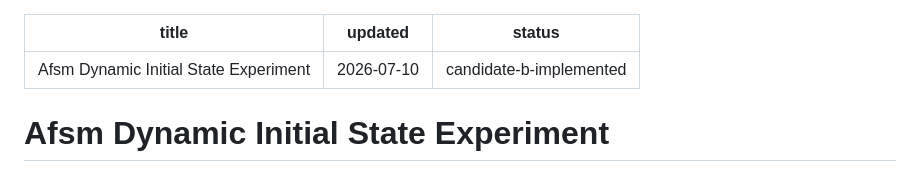
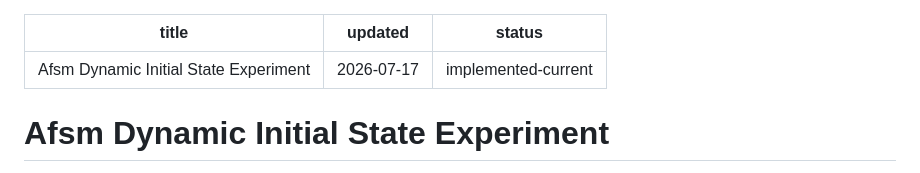
Before and after one commit to kez-lab/afsm, a Markdown page: wiki/03-engineering/afsm-dynamic-initial-state-experiment.md, the part around one of its changes. Rendered like a GitHub page.

```diff
--- a/wiki/03-engineering/afsm-dynamic-initial-state-experiment.md
+++ b/wiki/03-engineering/afsm-dynamic-initial-state-experiment.md
@@ -1,7 +1,7 @@
 ---
 title: Afsm Dynamic Initial State Experiment
-updated: 2026-07-10
-status: candidate-b-implemented
+updated: 2026-07-17
+status: implemented-current
 ---
 
 # Afsm Dynamic Initial State Experiment
```
Also changed, not shown: other parts of wiki/03-engineering/afsm-dynamic-initial-state-experiment.md (+3 -3 lines), wiki/index.md (+1 -1 lines), wiki/log.md (+6 -0 lines).
